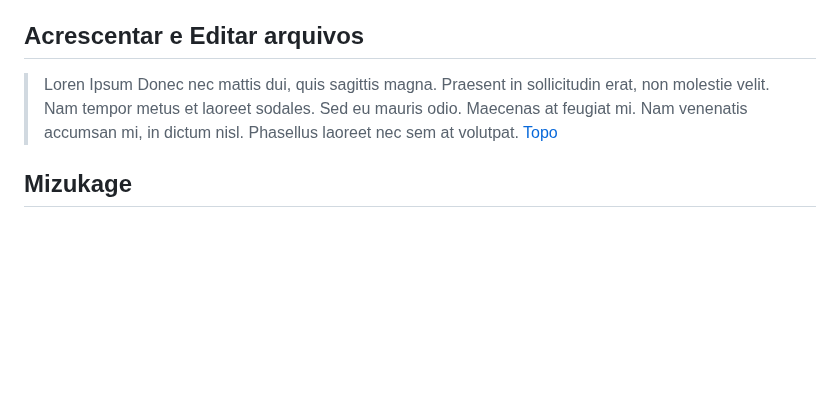
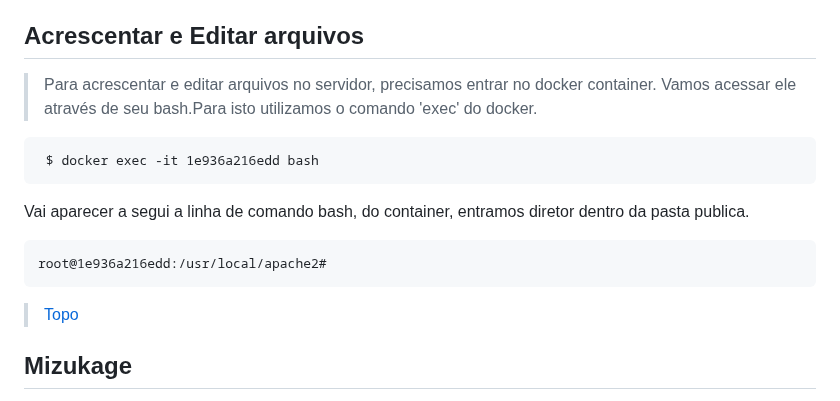
Before and after one commit to joseivangeraldo/html_css, a Markdown page: README.md, the part around the change. GitHub-like rendering; blank space fills up the shorter version.

````diff
--- a/README.md
+++ b/README.md
@@ -137,8 +137,15 @@ Ao clicar ou seguir a porta 80 será exibida pagina index.html, que foi criada a
 <a id="acrescentareditar"></a>
 ## Acrescentar e Editar arquivos
 
-> Loren Ipsum
-> Donec nec mattis dui, quis sagittis magna. Praesent in sollicitudin erat, non molestie velit. Nam tempor metus et laoreet sodales. Sed eu mauris odio. Maecenas at feugiat mi. Nam venenatis accumsan mi, in dictum nisl. Phasellus laoreet nec sem at volutpat.
+> Para acrescentar e editar arquivos no servidor, precisamos entrar no docker container.
+> Vamos acessar ele através de seu bash.Para isto utilizamos o comando 'exec' do docker.
+```
+ $ docker exec -it 1e936a216edd bash
+```
+Vai aparecer a segui a linha de comando bash, do container, entramos diretor dentro da pasta publica.
+```
+root@1e936a216edd:/usr/local/apache2#
+```
 > [Topo](#ancora)
 
 ## Mizukage
````
